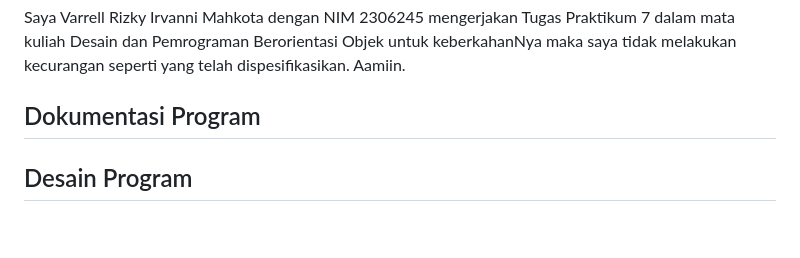
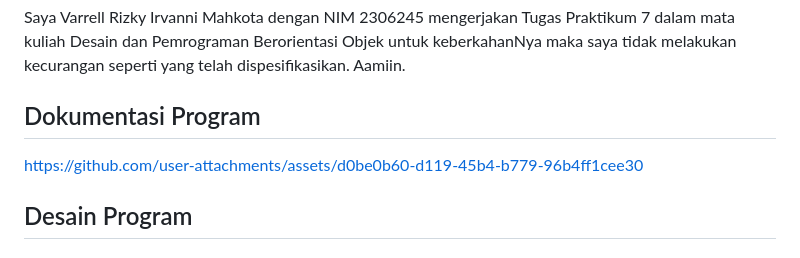
Before and after one commit to VarrellRIM/TP7DPBO2025C1, a Markdown page: README.md, the part around the change. Rendered like a GitHub page; blank space fills up the shorter version.

```diff
--- a/README.md
+++ b/README.md
@@ -6,7 +6,7 @@ Implementasi sistem manajemen inventaris menggunakan PHP dengan fitur CRUD untuk
 Saya Varrell Rizky Irvanni Mahkota dengan NIM 2306245 mengerjakan Tugas Praktikum 7 dalam mata kuliah Desain dan Pemrograman Berorientasi Objek untuk keberkahanNya maka saya tidak melakukan kecurangan seperti yang telah dispesifikasikan. Aamiin.
 
 ## Dokumentasi Program
-
+https://github.com/user-attachments/assets/d0be0b60-d119-45b4-b779-96b4ff1cee30
 
 ## Desain Program
 
```
